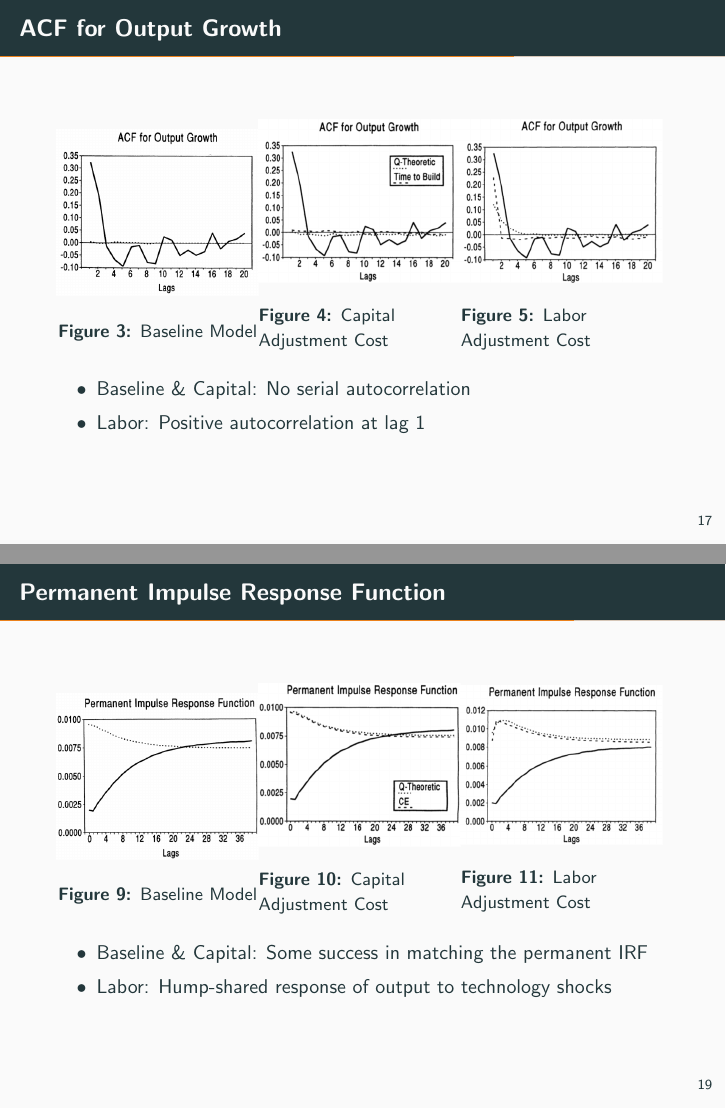
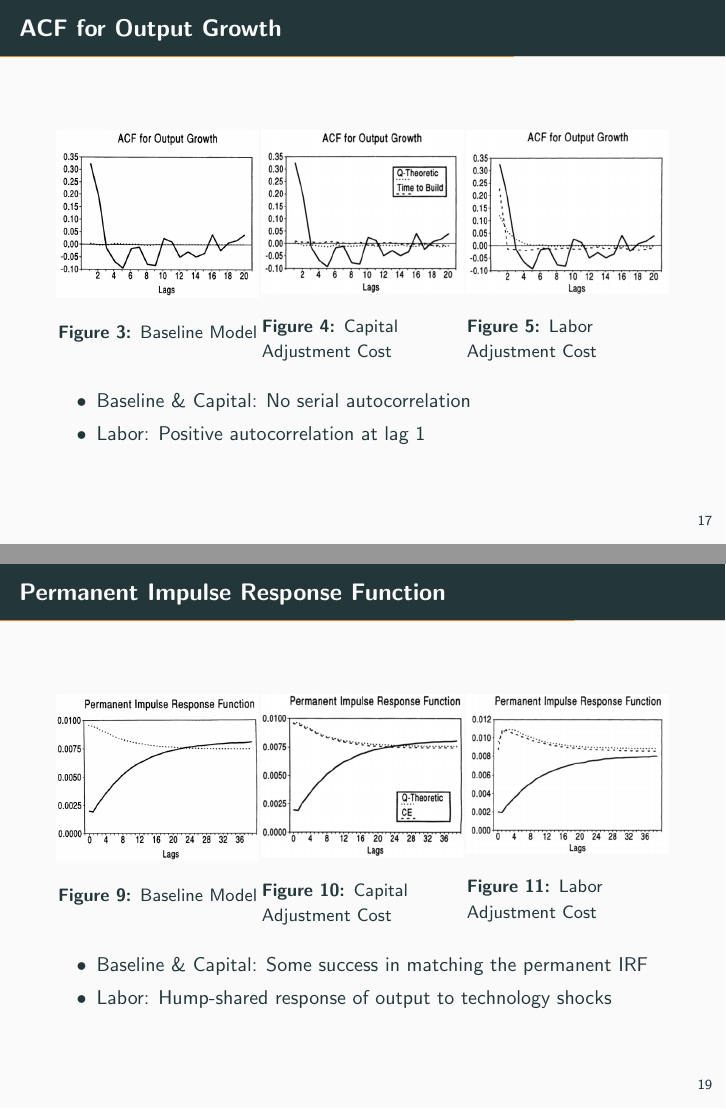
Before and after one commit to zfuak/presentation_macro2, LaTeX slides (main.tex): pages 22 and 24 of 29, joined at a grey line. Compiled offline with pdfLaTeX.

Commit message:
reorganize figures

```diff
--- a/main.tex
+++ b/main.tex
@@ -309,27 +309,28 @@
 \end{frame}
 
 \begin{frame}{ACF for Output Growth}
-    \begin{minipage}{0.33\textwidth}
+      \begin{columns}[T,onlytextwidth]
+    \column{0.33\textwidth}
               \begin{figure}
             \centering
             \includegraphics[width=\linewidth]{figures/Bse_ACF.png}
             \caption{Baseline Model}
         \end{figure}
-    \end{minipage}%
-    \begin{minipage}{0.33\textwidth}
+
+    \column{0.33\textwidth}
         \begin{figure}
             \centering
             \includegraphics[width=\linewidth]{figures/K_ACF.png}
             \caption{Capital Adjustment Cost}
         \end{figure}
-    \end{minipage}%
-    \begin{minipage}{0.33\textwidth}
+
+    \column{0.33\textwidth}
       \begin{figure}
             \centering
             \includegraphics[width=\linewidth]{figures/L_ACF.png}
             \caption{Labor Adjustment Cost}
         \end{figure}
-    \end{minipage}
+  \end{columns}
 
     \begin{itemize}
         \item Baseline \& Capital: No serial autocorrelation
@@ -370,27 +372,28 @@
 \end{frame}
 
 \begin{frame}{Permanent Impulse Response Function}
-    \begin{minipage}{0.33\textwidth}
+      \begin{columns}[T,onlytextwidth]
+    \column{0.33\textwidth}
               \begin{figure}
             \centering
             \includegraphics[width=\linewidth]{figures/Base_per_IRF.png}
-            \caption{Baseline Model}
+            \centering\caption{Baseline Model}
         \end{figure}
-    \end{minipage}%
-    \begin{minipage}{0.33\textwidth}
+
+    \column{0.33\textwidth}
         \begin{figure}
             \centering
             \includegraphics[width=\linewidth]{figures/K_per_IRF.png}
-            \caption{Capital Adjustment Cost}
+            \centering\caption{Capital Adjustment Cost}
         \end{figure}
-    \end{minipage}%
-    \begin{minipage}{0.33\textwidth}
+
+    \column{0.33\textwidth}
       \begin{figure}
             \centering
             \includegraphics[width=\linewidth]{figures/L_per_IRF.png}
-            \caption{Labor Adjustment Cost}
+            \centering\caption{Labor Adjustment Cost}
         \end{figure}
-    \end{minipage}
+  \end{columns}
 
     \begin{itemize}
         \item Baseline \& Capital: Some success in matching the permanent IRF
```
Also changed, not shown: main.tex (27 more changed lines). Lines whose indentation alone changed are shown as unchanged.
